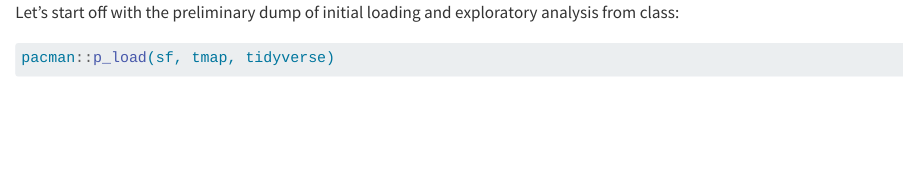
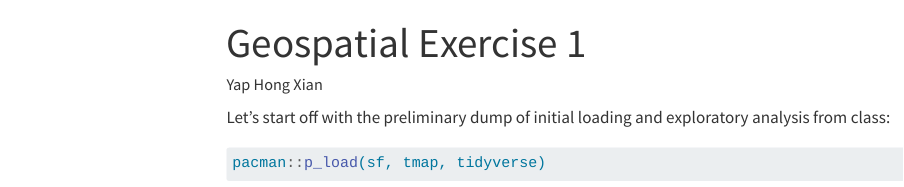
Before and after one commit to hxyap/hxyap_IS415, a Quarto document (exercises/ex2/ex2.qmd): the page in a window 1100 px wide, from its top. Rendered offline with R 4.5, knitr and Pandoc in place of Quarto, with nearby package versions; some code elsewhere in the file could not run offline; menus at the side of the page are left out; long lines of code are wrapped.

Commit message:
fix: add title

````diff
--- a/exercises/ex2/ex2.qmd
+++ b/exercises/ex2/ex2.qmd
@@ -1,3 +1,8 @@
+---
+title: "Geospatial Exercise 1"
+author: "Yap Hong Xian"
+---
+
 Let's start off with the preliminary dump of initial loading and exploratory analysis from class:
 
 ```{r}
````
Also changed, not shown: exercises/ex2/ex2_files/figure-html/unnamed-chunk-13-1.png (deleted), exercises/ex2/ex2_files/figure-html/unnamed-chunk-14-1.png (deleted), exercises/ex2/ex2_files/figure-html/unnamed-chunk-15-1.png (deleted), exercises/ex2/ex2_files/figure-html/unnamed-chunk-16-1.png (deleted), exercises/ex2/ex2_files/figure-html/unnamed-chunk-17-1.png (deleted), exercises/ex2/ex2_files/figure-html/unnamed-chunk-18-1.png (deleted), exercises/ex2/ex2_files/figure-html/unnamed-chunk-19-1.png (deleted), exercises/ex2/ex2_files/figure-html/unnamed-chunk-20-1.png (deleted), exercises/ex2/ex2_files/figure-html/unnamed-chunk-21-1.png (deleted), exercises/ex2/ex2_files/figure-html/unnamed-chunk-24-1.png (deleted), exercises/ex2/ex2_files/figure-html/unnamed-chunk-26-1.png (deleted), exercises/ex2/ex2_files/figure-html/unnamed-chunk-28-1.png (deleted), exercises/ex2/ex2_files/figure-html/unnamed-chunk-29-1.png (deleted).
